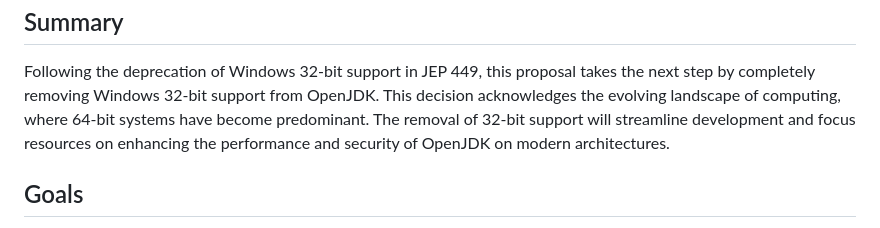
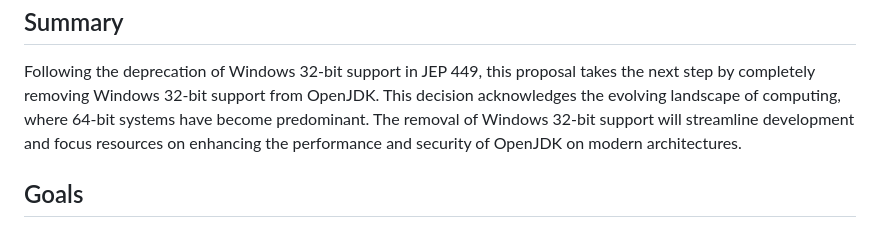
Before and after one commit to microsoft/openjdk-proposals, a Markdown page: remove_win32_bit/jep.md, the part around the change. Rendered like a GitHub page.

Commit message:
Update remove_win32_bit/jep.md
Co-authored-by: Martijn Verburg <martijnverburg@gmail.com>

```diff
--- a/remove_win32_bit/jep.md
+++ b/remove_win32_bit/jep.md
@@ -21,7 +21,7 @@ Summary
 
 Following the deprecation of Windows 32-bit support in JEP 449, this proposal takes the next step by completely removing Windows 32-bit support from OpenJDK.
 This decision acknowledges the evolving landscape of computing, where 64-bit systems have become predominant.
-The removal of 32-bit support will streamline development and focus resources on enhancing the performance and security of OpenJDK on modern architectures.
+The removal of Windows 32-bit support will streamline development and focus resources on enhancing the performance and security of OpenJDK on modern architectures.
 
 Goals
 -----
```
